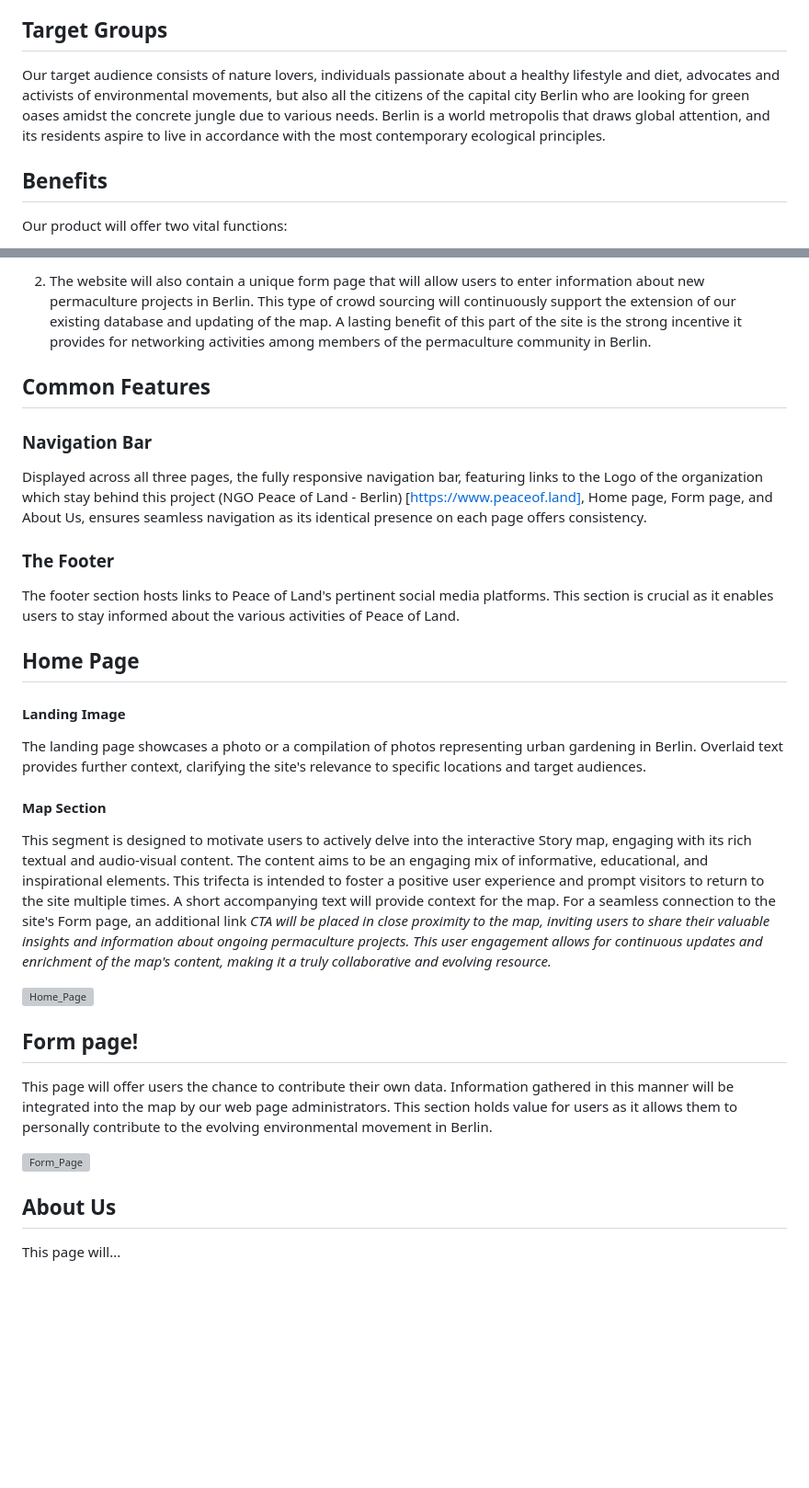
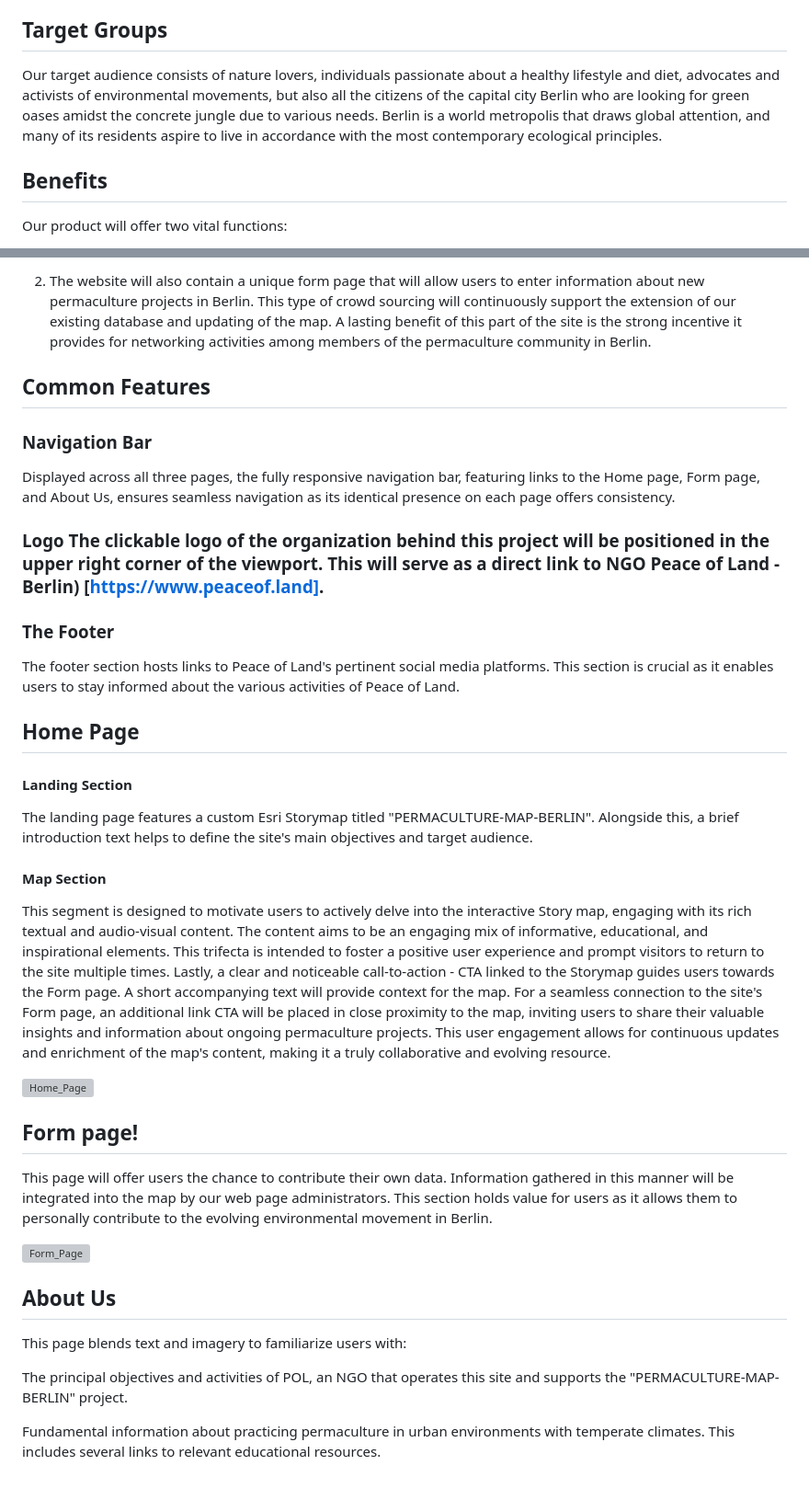
Before and after one commit to VladaAlek/permaculture-map-berlin, a Markdown page: README.md, 2 parts joined by grey strips. Shown: that part at 92% size. GitHub-like rendering; blank space fills up the shorter version; grey boxes are pictures that could not be loaded.

Commit message:
Update README.md
Add updated text and capture of Permaculture-Map-Berlin

```diff
--- a/README.md
+++ b/README.md
@@ -6,7 +6,7 @@ Contemporary urban societies are faced with numerous environmental, sociological
 
 ## Target Groups
 
-Our target audience consists of nature lovers, individuals passionate about a healthy lifestyle and diet, advocates and activists of environmental movements, but also all the citizens of the capital city Berlin who are looking for green oases amidst the concrete jungle due to various needs. Berlin is a world metropolis that draws global attention, and its residents aspire to live in accordance with the most contemporary ecological principles.
+Our target audience consists of nature lovers, individuals passionate about a healthy lifestyle and diet, advocates and activists of environmental movements, but also all the citizens of the capital city Berlin who are looking for green oases amidst the concrete jungle due to various needs. Berlin is a world metropolis that draws global attention, and many of its residents aspire to live in accordance with the most contemporary ecological principles.
 
 ## Benefits
 
@@ -15,23 +16,24 @@ Our product will offer two vital functions:
 
-2.	The website will also contain a unique form page that will allow users to enter information about new permaculture projects in Berlin. This type of crowd sourcing will continuously support the extension of our existing database and updating of the map. A lasting benefit of this part of the site is the strong incentive it provides for networking activities among members of the permaculture community in Berlin.
+
+3.	The website will also contain a unique form page that will allow users to enter information about new permaculture projects in Berlin. This type of crowd sourcing will continuously support the extension of our existing database and updating of the map. A lasting benefit of this part of the site is the strong incentive it provides for networking activities among members of the permaculture community in Berlin.
 
 ## Common Features
 
 ### Navigation Bar
-Displayed across all three pages, the fully responsive navigation bar, featuring links to the Logo of the organization which stay behind this project (NGO Peace of Land - Berlin) [https://www.peaceof.land], Home page, Form page, and About Us, ensures seamless navigation as its identical presence on each page offers consistency.
-
+Displayed across all three pages, the fully responsive navigation bar, featuring links to the Home page, Form page, and About Us, ensures seamless navigation as its identical presence on each page offers consistency.
+### Logo The clickable logo of the organization behind this project will be positioned in the upper right corner of the viewport. This will serve as a direct link to NGO Peace of Land - Berlin) [https://www.peaceof.land].
 ### The Footer
 The footer section hosts links to Peace of Land's pertinent social media platforms. This section is crucial as it enables users to stay informed about the various activities of Peace of Land.
 
 ## Home Page
 
-#### Landing Image
-The landing page showcases a photo or a compilation of photos representing urban gardening in Berlin. Overlaid text provides further context, clarifying the site's relevance to specific locations and target audiences.
+#### Landing Section
+
+The landing page features a custom Esri Storymap titled "PERMACULTURE-MAP-BERLIN". Alongside this, a brief introduction text helps to define the site's main objectives and target audience.
 
 #### Map Section
 
-This segment is designed to motivate users to actively delve into the interactive Story map, engaging with its rich textual and audio-visual content. The content aims to be an engaging mix of informative, educational, and inspirational elements. This trifecta is intended to foster a positive user experience and prompt visitors to return to the site multiple times.
-A short accompanying text will provide context for the map. For a seamless connection to the site's Form page, an additional link <em>CTA<em> will be placed in close proximity to the map, inviting users to share their valuable insights and information about ongoing permaculture projects. This user engagement allows for continuous updates and enrichment of the map's content, making it a truly collaborative and evolving resource.
+This segment is designed to motivate users to actively delve into the interactive Story map, engaging with its rich textual and audio-visual content. The content aims to be an engaging mix of informative, educational, and inspirational elements. This trifecta is intended to foster a positive user experience and prompt visitors to return to the site multiple times. Lastly, a clear and noticeable call-to-action - CTA linked to the Storymap guides users towards the Form page. A short accompanying text will provide context for the map. For a seamless connection to the site's Form page, an additional link CTA will be placed in close proximity to the map, inviting users to share their valuable insights and information about ongoing permaculture projects. This user engagement allows for continuous updates and enrichment of the map's content, making it a truly collaborative and evolving resource.
 
 ![Home_Page](https://github.com/VladaAlek/permaculture-map-berlin/assets/28791829/31f65cee-7c29-4a3b-afa1-43b1cbf0f6a2)
 
@@ -40,12 +42,15 @@ A short accompanying text will provide context for the map. For a seamless conne
 ## Form page!
 
 
-This page will offer users the chance to contribute their own data. Information gathered in this manner will be integrated into the map by our web page administrators.
-This section holds value for users as it allows them to personally contribute to the evolving environmental movement in Berlin.
+This page will offer users the chance to contribute their own data. Information gathered in this manner will be integrated into the map by our web page administrators. This section holds value for users as it allows them to personally contribute to the evolving environmental movement in Berlin.
 
 
 ![Form_Page](https://github.com/VladaAlek/permaculture-map-berlin/assets/28791829/62adb7f6-0eeb-4c5a-87d5-758114183402)
 
 ## About Us
 
-This page will...
+This page blends text and imagery to familiarize users with:
+
+The principal objectives and activities of POL, an NGO that operates this site and supports the "PERMACULTURE-MAP-BERLIN" project.
+
+Fundamental information about practicing permaculture in urban environments with temperate climates. This includes several links to relevant educational resources.
```
Also changed, not shown: other parts of README.md (+2 -1 lines).
